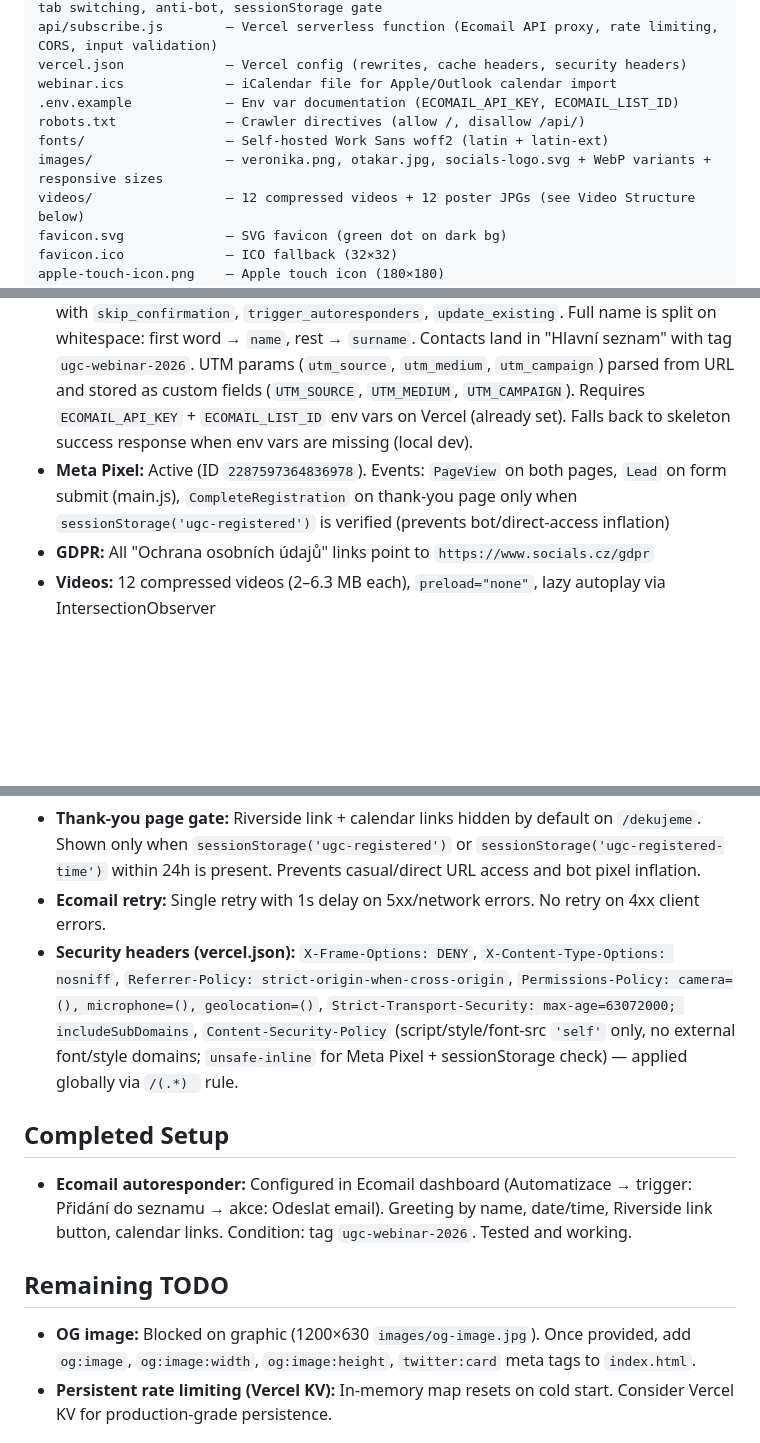
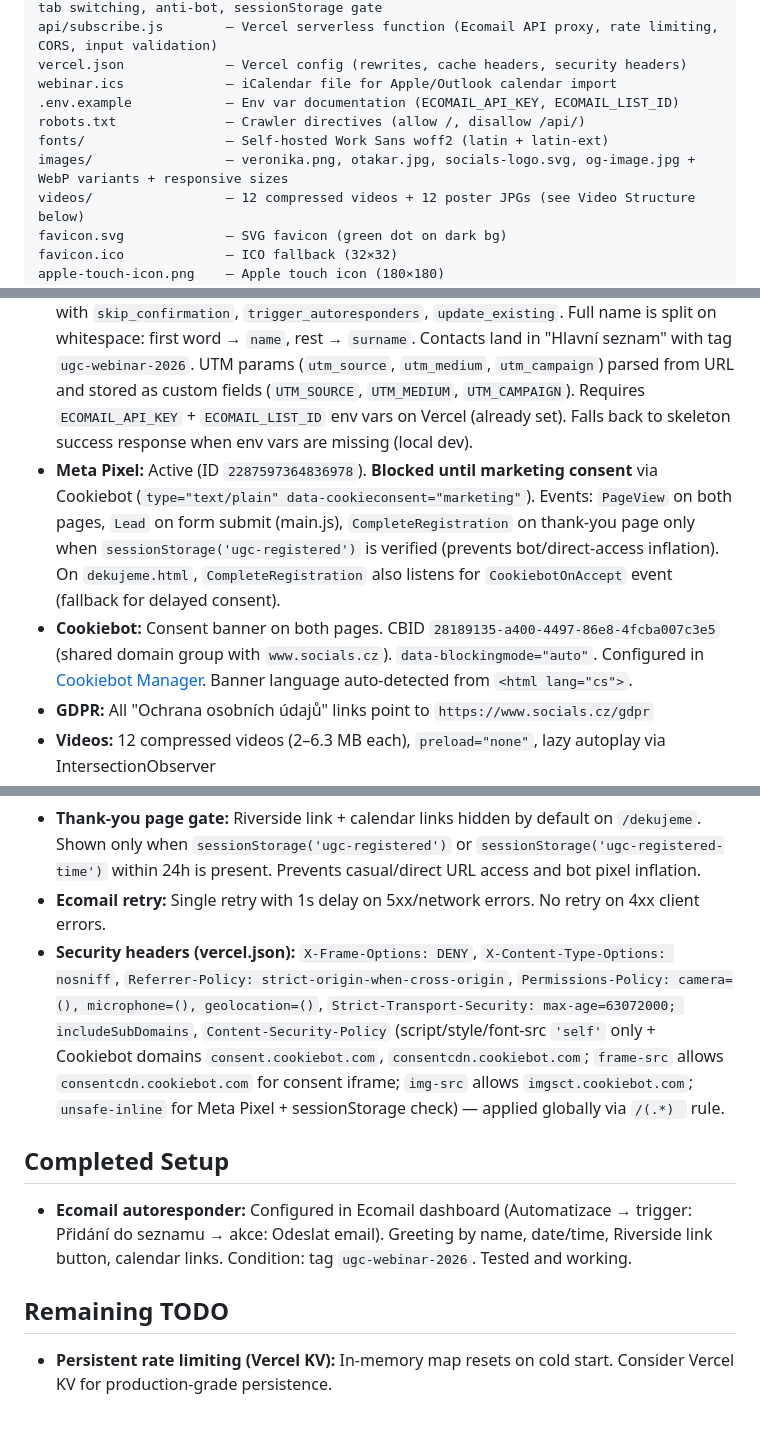
Before and after one commit to otaslucak/ugc-veru, a Markdown page: CLAUDE.md, 3 parts joined by grey strips. GitHub-like rendering; blank space fills up the shorter version.

Commit message:
docs: aktualizace CLAUDE.md — Cookiebot, OG image, CSP
Co-Authored-By: Claude Opus 4.6 <noreply@anthropic.com>

```diff
--- a/CLAUDE.md
+++ b/CLAUDE.md
@@ -19,7 +19,7 @@ webinar.ics             — iCalendar file for Apple/Outlook calendar import
 .env.example            — Env var documentation (ECOMAIL_API_KEY, ECOMAIL_LIST_ID)
 robots.txt              — Crawler directives (allow /, disallow /api/)
 fonts/                  — Self-hosted Work Sans woff2 (latin + latin-ext)
-images/                 — veronika.png, otakar.jpg, socials-logo.svg + WebP variants + responsive sizes
+images/                 — veronika.png, otakar.jpg, socials-logo.svg, og-image.jpg + WebP variants + responsive sizes
 videos/                 — 12 compressed videos + 12 poster JPGs (see Video Structure below)
 favicon.svg             — SVG favicon (green dot on dark bg)
 favicon.ico             — ICO fallback (32×32)
@@ -80,7 +80,8 @@ Background alternates strictly: dark → elevated → dark → ...
 - **Hero layout:** On mobile: badge → headline (short, no prefix) → Veronika photo → form. On desktop: 2-column grid with headline+subtitle+form left, photo right.
 - **3 registration forms:** hero, mid-page, final CTA — all submit to `/api/subscribe`. Placeholder "Jméno a příjmení" — backend splits into `name` + `surname`.
 - **Ecomail integration:** Fully wired. `api/subscribe.js` calls Ecomail `/lists/{id}/subscribe` with `skip_confirmation`, `trigger_autoresponders`, `update_existing`. Full name is split on whitespace: first word → `name`, rest → `surname`. Contacts land in "Hlavní seznam" with tag `ugc-webinar-2026`. UTM params (`utm_source`, `utm_medium`, `utm_campaign`) parsed from URL and stored as custom fields (`UTM_SOURCE`, `UTM_MEDIUM`, `UTM_CAMPAIGN`). Requires `ECOMAIL_API_KEY` + `ECOMAIL_LIST_ID` env vars on Vercel (already set). Falls back to skeleton success response when env vars are missing (local dev).
-- **Meta Pixel:** Active (ID `2287597364836978`). Events: `PageView` on both pages, `Lead` on form submit (main.js), `CompleteRegistration` on thank-you page only when `sessionStorage('ugc-registered')` is verified (prevents bot/direct-access inflation)
+- **Meta Pixel:** Active (ID `2287597364836978`). **Blocked until marketing consent** via Cookiebot (`type="text/plain" data-cookieconsent="marketing"`). Events: `PageView` on both pages, `Lead` on form submit (main.js), `CompleteRegistration` on thank-you page only when `sessionStorage('ugc-registered')` is verified (prevents bot/direct-access inflation). On `dekujeme.html`, `CompleteRegistration` also listens for `CookiebotOnAccept` event (fallback for delayed consent).
+- **Cookiebot:** Consent banner on both pages. CBID `28189135-a400-4497-86e8-4fcba007c3e5` (shared domain group with `www.socials.cz`). `data-blockingmode="auto"`. Configured in [Cookiebot Manager](https://manage.cookiebot.com). Banner language auto-detected from `<html lang="cs">`.
 - **GDPR:** All "Ochrana osobních údajů" links point to `https://www.socials.cz/gdpr`
 - **Videos:** 12 compressed videos (2–6.3 MB each), `preload="none"`, lazy autoplay via IntersectionObserver
 - **Video Teaser:** 6 videos (mix human + AI) right after hero, horizontal scroll on mobile, 6-col grid on desktop
@@ -110,7 +111,7 @@ Background alternates strictly: dark → elevated → dark → ...
 - **IP detection:** `x-forwarded-for` → `x-real-ip` → `socket.remoteAddress` fallback chain.
 - **Thank-you page gate:** Riverside link + calendar links hidden by default on `/dekujeme`. Shown only when `sessionStorage('ugc-registered')` or `sessionStorage('ugc-registered-time')` within 24h is present. Prevents casual/direct URL access and bot pixel inflation.
 - **Ecomail retry:** Single retry with 1s delay on 5xx/network errors. No retry on 4xx client errors.
-- **Security headers (vercel.json):** `X-Frame-Options: DENY`, `X-Content-Type-Options: nosniff`, `Referrer-Policy: strict-origin-when-cross-origin`, `Permissions-Policy: camera=(), microphone=(), geolocation=()`, `Strict-Transport-Security: max-age=63072000; includeSubDomains`, `Content-Security-Policy` (script/style/font-src `'self'` only, no external font/style domains; `unsafe-inline` for Meta Pixel + sessionStorage check) — applied globally via `/(.*) ` rule.
+- **Security headers (vercel.json):** `X-Frame-Options: DENY`, `X-Content-Type-Options: nosniff`, `Referrer-Policy: strict-origin-when-cross-origin`, `Permissions-Policy: camera=(), microphone=(), geolocation=()`, `Strict-Transport-Security: max-age=63072000; includeSubDomains`, `Content-Security-Policy` (script/style/font-src `'self'` only + Cookiebot domains `consent.cookiebot.com`, `consentcdn.cookiebot.com`; `frame-src` allows `consentcdn.cookiebot.com` for consent iframe; `img-src` allows `imgsct.cookiebot.com`; `unsafe-inline` for Meta Pixel + sessionStorage check) — applied globally via `/(.*) ` rule.
 
 ## Completed Setup
 
@@ -118,7 +119,6 @@ Background alternates strictly: dark → elevated → dark → ...
 
 ## Remaining TODO
 
-- **OG image:** Blocked on graphic (1200×630 `images/og-image.jpg`). Once provided, add `og:image`, `og:image:width`, `og:image:height`, `twitter:card` meta tags to `index.html`.
 - **Persistent rate limiting (Vercel KV):** In-memory map resets on cold start. Consider Vercel KV for production-grade persistence.
 
 ## Content Guidelines
```
Also changed, not shown: other parts of CLAUDE.md (+1 -1 lines).
